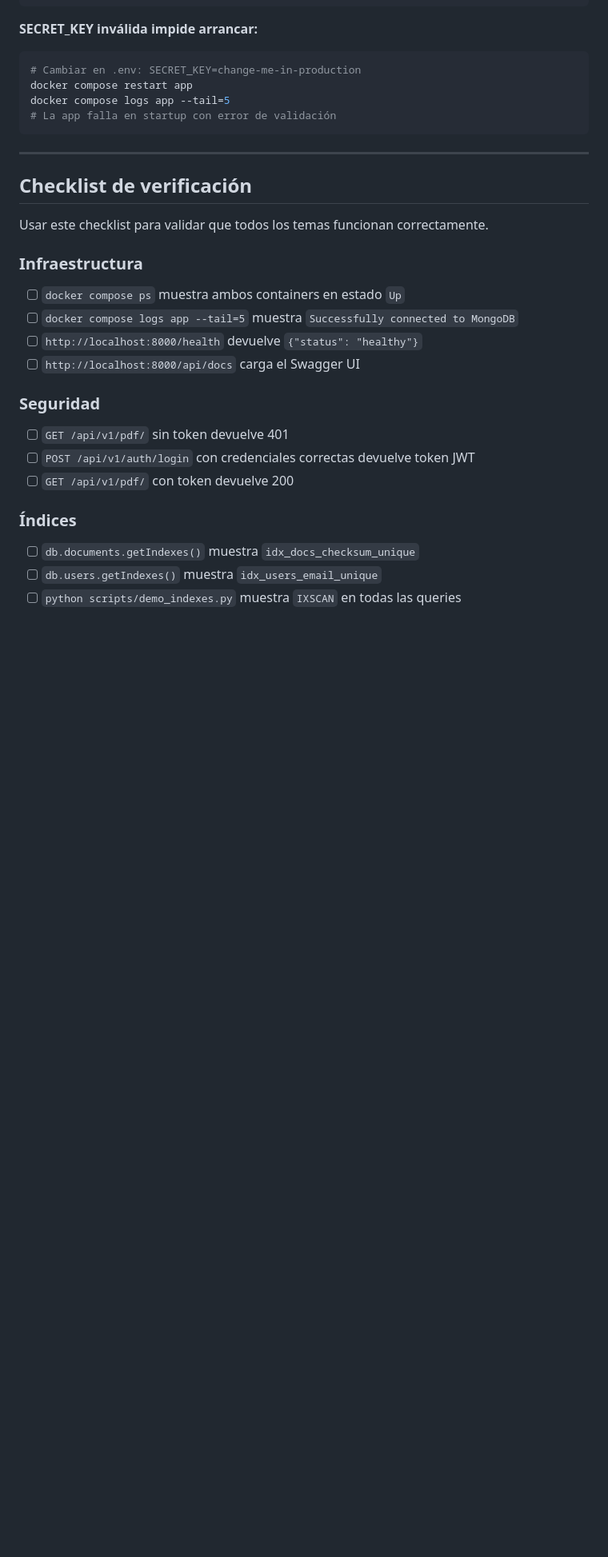
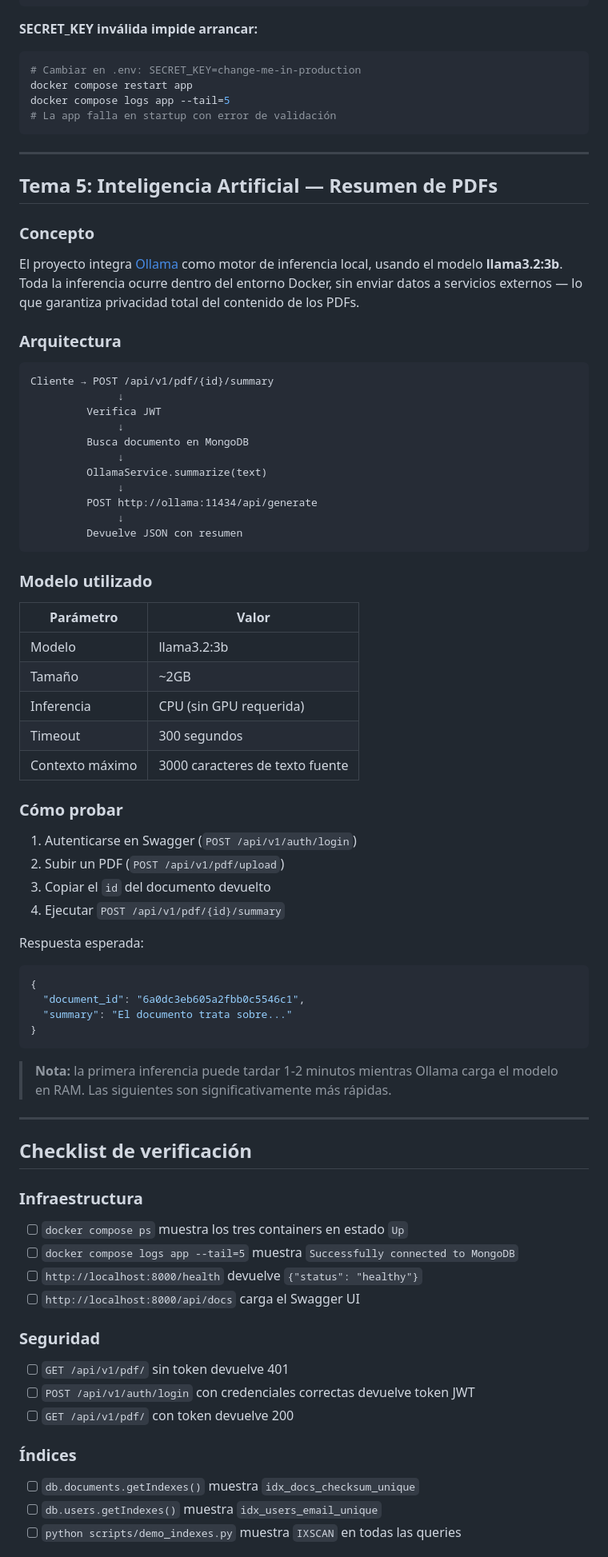
Before and after one commit to UTN-BDA-2026/Grupo_ODLR, a Markdown page: README.md, the part around one of its changes. Shown at 80% size. Rendered like a GitHub page; blank space fills up the shorter version.

Commit message:
docs: actualizar README con Ollama, nuevo endpoint summary y tema 5

````diff
--- a/README.md
+++ b/README.md
@@ -404,13 +362,63 @@ docker compose logs app --tail=5
 
 ---
 
+## Tema 5: Inteligencia Artificial — Resumen de PDFs
+
+### Concepto
+
+El proyecto integra [Ollama](https://ollama.com/) como motor de inferencia local, usando el modelo **llama3.2:3b**. Toda la inferencia ocurre dentro del entorno Docker, sin enviar datos a servicios externos — lo que garantiza privacidad total del contenido de los PDFs.
+
+### Arquitectura
+
+```
+Cliente → POST /api/v1/pdf/{id}/summary
+              ↓
+         Verifica JWT
+              ↓
+         Busca documento en MongoDB
+              ↓
+         OllamaService.summarize(text)
+              ↓
+         POST http://ollama:11434/api/generate
+              ↓
+         Devuelve JSON con resumen
+```
+
+### Modelo utilizado
+
+| Parámetro | Valor |
+|---|---|
+| Modelo | llama3.2:3b |
+| Tamaño | ~2GB |
+| Inferencia | CPU (sin GPU requerida) |
+| Timeout | 300 segundos |
+| Contexto máximo | 3000 caracteres de texto fuente |
+
+### Cómo probar
+
+1. Autenticarse en Swagger (`POST /api/v1/auth/login`)
+2. Subir un PDF (`POST /api/v1/pdf/upload`)
+3. Copiar el `id` del documento devuelto
+4. Ejecutar `POST /api/v1/pdf/{id}/summary`
+
+Respuesta esperada:
+
+```json
+{
+  "document_id": "6a0dc3eb605a2fbb0c5546c1",
+  "summary": "El documento trata sobre..."
+}
+```
+
+> **Nota:** la primera inferencia puede tardar 1-2 minutos mientras Ollama carga el modelo en RAM. Las siguientes son significativamente más rápidas.
+
+---
+
 ## Checklist de verificación
-
-Usar este checklist para validar que todos los temas funcionan correctamente.
 
 ### Infraestructura
 
-- [ ] `docker compose ps` muestra ambos containers en estado `Up`
+- [ ] `docker compose ps` muestra los tres containers en estado `Up`
 - [ ] `docker compose logs app --tail=5` muestra `Successfully connected to MongoDB`
 - [ ] `http://localhost:8000/health` devuelve `{"status": "healthy"}`
 - [ ] `http://localhost:8000/api/docs` carga el Swagger UI
````
Also changed, not shown: other parts of README.md (+39 -74 lines).
